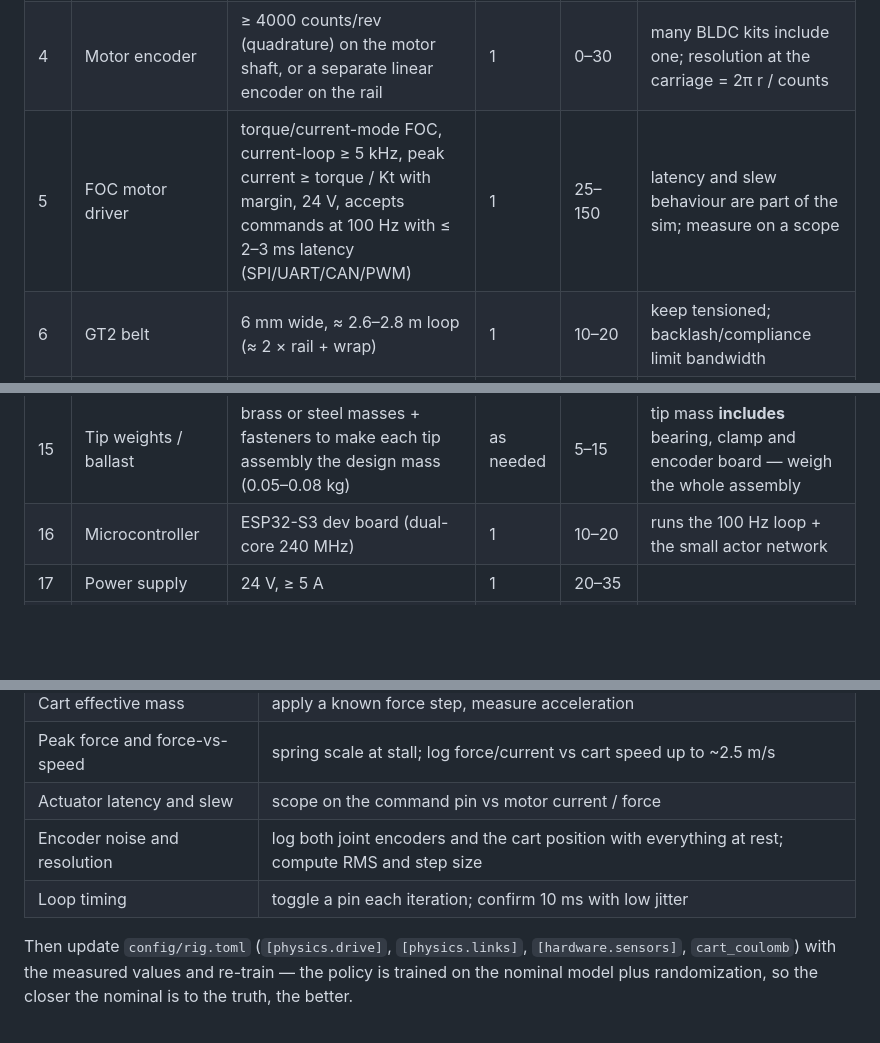
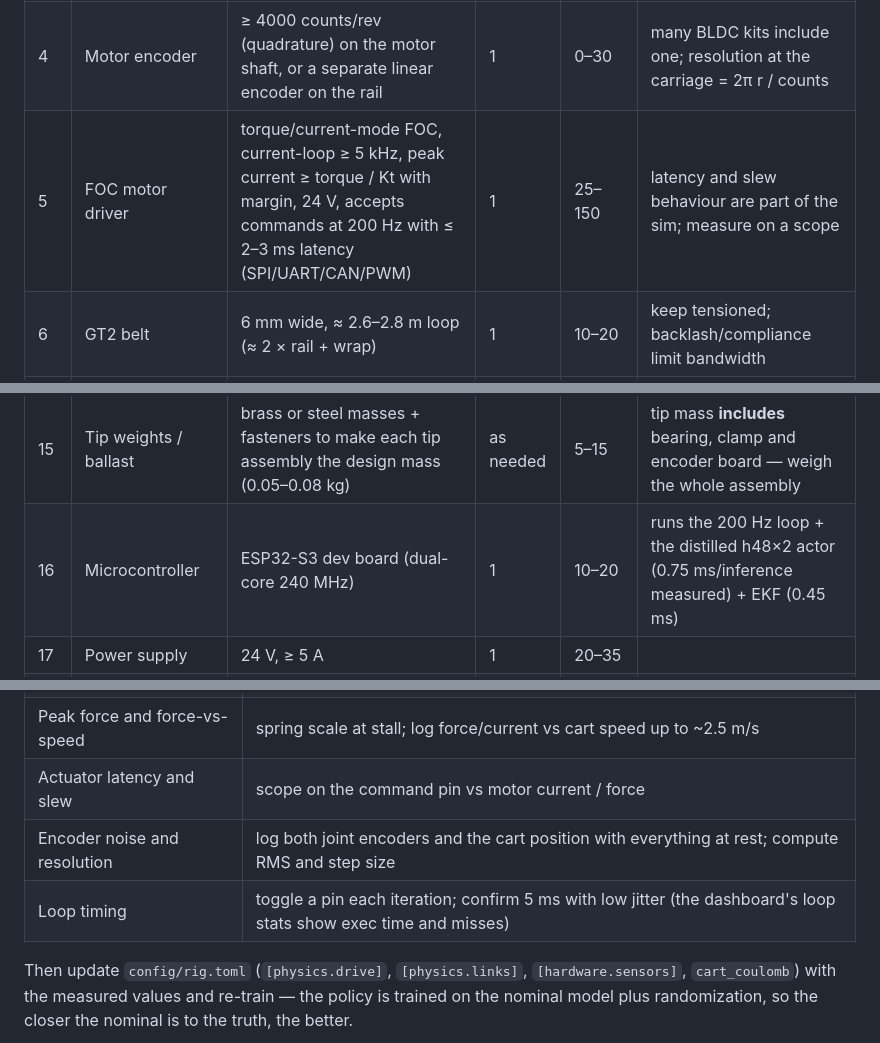
Before and after one commit to Tsmorz/n-cartpole, a Markdown page: docs/hardware.md, 3 parts joined by grey strips. Rendered like a GitHub page; blank space fills up the shorter version.

```diff
--- a/docs/hardware.md
+++ b/docs/hardware.md
@@ -65,7 +89,7 @@ Quantities are for **one rig**. "Depends" marks lines that change with the desig
 | 2 | Rail mounting frame | ~1.4 m aluminium extrusion (e.g. 2020/2040) or flat stiff base, M3/M4 hardware | 1 | 25–50 | rail must be level and straight; stiffness matters |
 | 3 | BLDC motor | frameless/servo-style ~42 mm BLDC with **rotor inertia ≤ 3e-5 kg·m²**, peak torque ≥ 0.15 N·m (ref) or ≥ 0.3 N·m (short/mid), ≥ 3000–4000 rpm at 24 V | 1 | 30–80 | **Depends** on candidate. Avoid steppers (rotor inertia too high, bad speed-torque) |
 | 4 | Motor encoder | ≥ 4000 counts/rev (quadrature) on the motor shaft, or a separate linear encoder on the rail | 1 | 0–30 | many BLDC kits include one; resolution at the carriage = 2π r / counts |
-| 5 | FOC motor driver | torque/current-mode FOC, current-loop ≥ 5 kHz, peak current ≥ torque / Kt with margin, 24 V, accepts commands at 100 Hz with ≤ 2–3 ms latency (SPI/UART/CAN/PWM) | 1 | 25–150 | latency and slew behaviour are part of the sim; measure on a scope |
+| 5 | FOC motor driver | torque/current-mode FOC, current-loop ≥ 5 kHz, peak current ≥ torque / Kt with margin, 24 V, accepts commands at 200 Hz with ≤ 2–3 ms latency (SPI/UART/CAN/PWM) | 1 | 25–150 | latency and slew behaviour are part of the sim; measure on a scope |
 | 6 | GT2 belt | 6 mm wide, ≈ 2.6–2.8 m loop (≈ 2 × rail + wrap) | 1 | 10–20 | keep tensioned; backlash/compliance limit bandwidth |
 | 7 | GT2 drive pulley | **40T** (r = 12.7 mm, short/mid) or 20T (r = 6.35 mm, ref); bore to match motor shaft | 1 | 5–10 | **Depends**. Larger pulley ⇒ less reflected inertia, less belt force per torque |
 | 8 | GT2 idler pulley + mount | matching tooth count, bearing-supported, at the far end of the rail | 1 | 5–10 | |
@@ -76,7 +100,7 @@ Quantities are for **one rig**. "Depends" marks lines that change with the desig
 | 13 | Joint-angle encoders | **14-bit (or better) magnetic absolute encoder**, e.g. AS5048A/B class, with diametral magnet, SPI | 2 | 15–35 | noise ≤ 0.5 mrad is the requirement; mounting concentricity matters; verify noise on the bench |
 | 14 | Slip ring (**decided**), low-friction, ≥ 6 wires | carries power + SPI (SCLK, MISO, MOSI, CS) + GND to the joint-2 encoder on link 1; choose the lowest-friction, lowest-noise unit that fits the joint-1 shaft/bore, gold contacts | 1 | 15–40 | joint 1 rotates continuously; check starting/friction torque on the datasheet — it adds to joint-1 friction (see Risks) |
 | 15 | Tip weights / ballast | brass or steel masses + fasteners to make each tip assembly the design mass (0.05–0.08 kg) | as needed | 5–15 | tip mass **includes** bearing, clamp and encoder board — weigh the whole assembly |
-| 16 | Microcontroller | ESP32-S3 dev board (dual-core 240 MHz) | 1 | 10–20 | runs the 100 Hz loop + the small actor network |
+| 16 | Microcontroller | ESP32-S3 dev board (dual-core 240 MHz) | 1 | 10–20 | runs the 200 Hz loop + the distilled h48×2 actor (0.75 ms/inference measured) + EKF (0.45 ms) |
 | 17 | Power supply | 24 V, ≥ 5 A | 1 | 20–35 | |
 | 18 | Wiring / connectors / fuse | motor phase wire, encoder cable, 5–10 A fuse, connectors | 1 lot | 15–30 | |
 | 19 | Emergency stop | physical mushroom e-stop cutting motor power | 1 | 8–15 | **buy this** — a fast cart plus a spinning pendulum is dangerous |
@@ -100,7 +124,7 @@ included: 3D printing/machining, shipping, tools you already own.
 | Peak force and force-vs-speed | spring scale at stall; log force/current vs cart speed up to ~2.5 m/s |
 | Actuator latency and slew | scope on the command pin vs motor current / force |
 | Encoder noise and resolution | log both joint encoders and the cart position with everything at rest; compute RMS and step size |
-| Loop timing | toggle a pin each iteration; confirm 10 ms with low jitter |
+| Loop timing | toggle a pin each iteration; confirm 5 ms with low jitter (the dashboard's loop stats show exec time and misses) |
 
 Then update `config/rig.toml` (`[physics.drive]`, `[physics.links]`, `[hardware.sensors]`,
 `cart_coulomb`) with the measured values and re-train — the policy is trained on the
```
Also changed, not shown: other parts of docs/hardware.md (+40 -13 lines).
